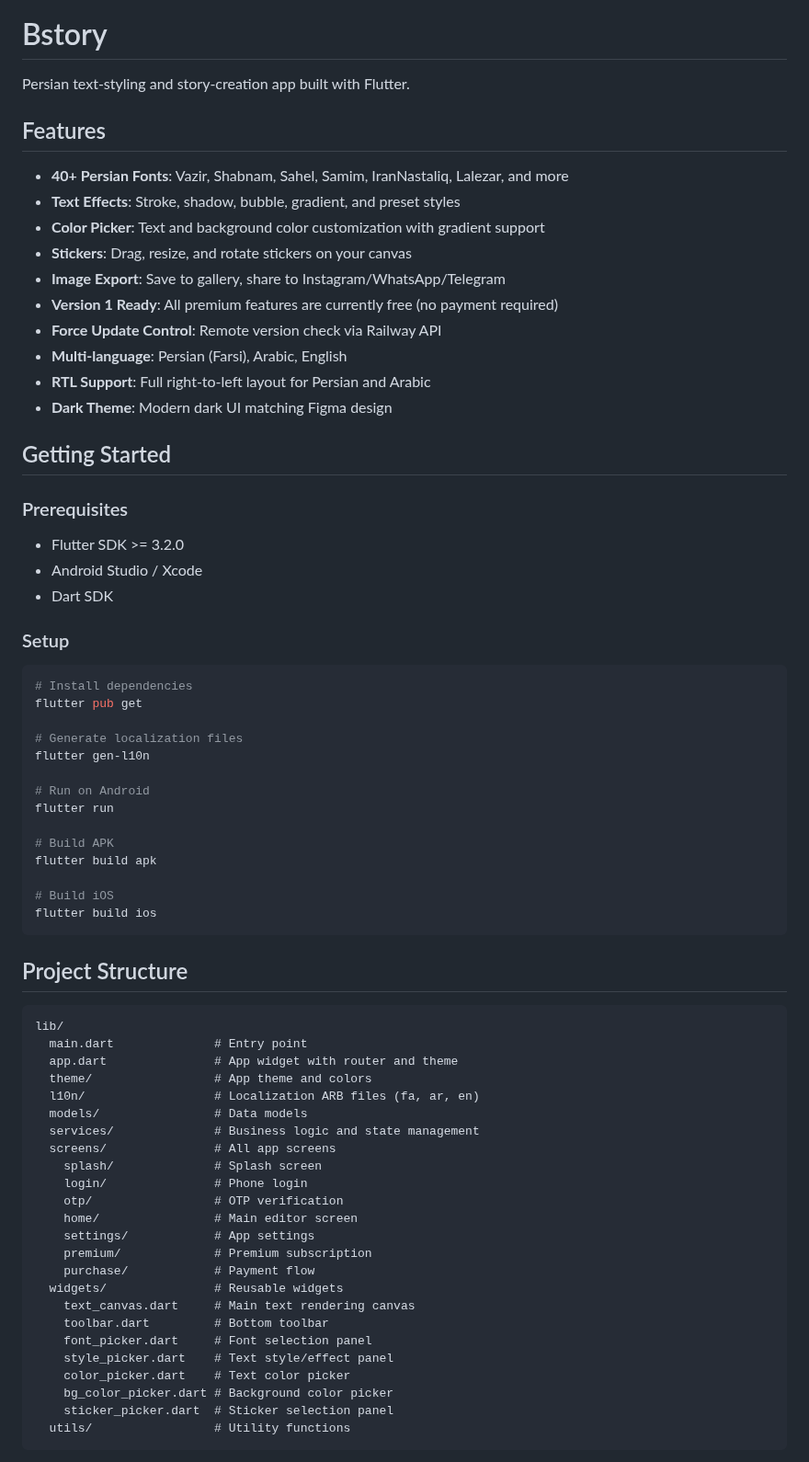
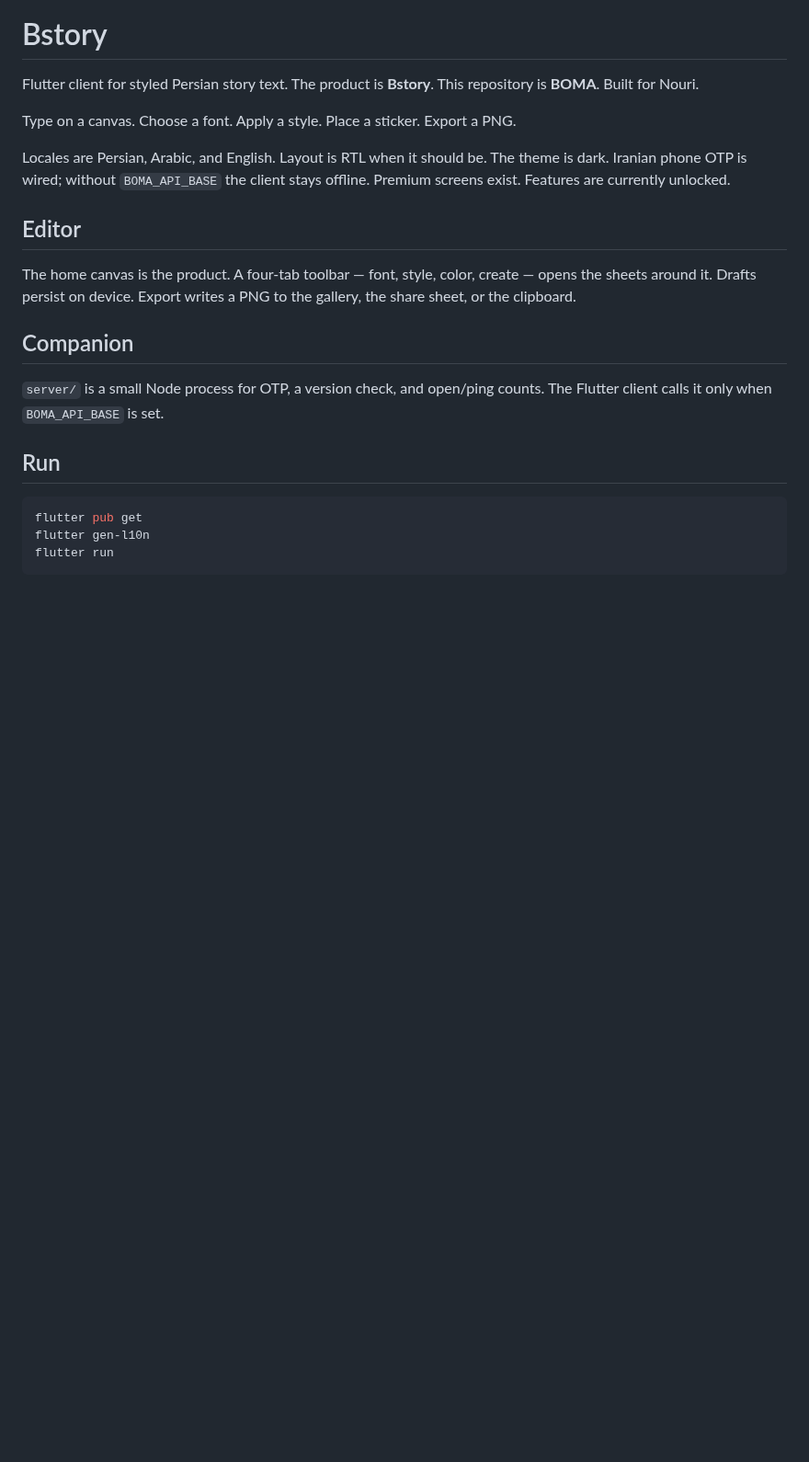
Before and after one commit to parsaforughi/BOMA, a Markdown page: README.md, the part around one of its changes. Shown at 92% size. Drawn GitHub-style; blank space fills up the shorter version.

Commit message:
docs: studio README and OG header for Bstory
Replace the feature dump with a tight product brief and a 1280x640
header. Repository name stays BOMA; product name stays Bstory.

Co-authored-by: parsaforughi <parsaforughi@users.noreply.github.com>

````diff
--- a/README.md
+++ b/README.md
@@ -1,73 +5,24 @@
 # Bstory
 
-Persian text-styling and story-creation app built with Flutter.
+Flutter client for styled Persian story text. The product is **Bstory**. This repository is **BOMA**. Built for Nouri.
 
-## Features
+Type on a canvas. Choose a font. Apply a style. Place a sticker. Export a PNG.
 
-- **40+ Persian Fonts**: Vazir, Shabnam, Sahel, Samim, IranNastaliq, Lalezar, and more
-- **Text Effects**: Stroke, shadow, bubble, gradient, and preset styles
-- **Color Picker**: Text and background color customization with gradient support
-- **Stickers**: Drag, resize, and rotate stickers on your canvas
-- **Image Export**: Save to gallery, share to Instagram/WhatsApp/Telegram
-- **Version 1 Ready**: All premium features are currently free (no payment required)
-- **Force Update Control**: Remote version check via Railway API
-- **Multi-language**: Persian (Farsi), Arabic, English
-- **RTL Support**: Full right-to-left layout for Persian and Arabic
-- **Dark Theme**: Modern dark UI matching Figma design
+Locales are Persian, Arabic, and English. Layout is RTL when it should be. The theme is dark. Iranian phone OTP is wired; without `BOMA_API_BASE` the client stays offline. Premium screens exist. Features are currently unlocked.
 
-## Getting Started
+## Editor
 
-### Prerequisites
+The home canvas is the product. A four-tab toolbar — font, style, color, create — opens the sheets around it. Drafts persist on device. Export writes a PNG to the gallery, the share sheet, or the clipboard.
 
-- Flutter SDK >= 3.2.0
-- Android Studio / Xcode
-- Dart SDK
+## Companion
 
-### Setup
+`server/` is a small Node process for OTP, a version check, and open/ping counts. The Flutter client calls it only when `BOMA_API_BASE` is set.
+
+## Run
 
 ```bash
-# Install dependencies
 flutter pub get
-
-# Generate localization files
 flutter gen-l10n
-
-# Run on Android
 flutter run
-
-# Build APK
-flutter build apk
-
-# Build iOS
-flutter build ios
 ```
 
-## Project Structure
-
-```
-lib/
-  main.dart              # Entry point
-  app.dart               # App widget with router and theme
-  theme/                 # App theme and colors
-  l10n/                  # Localization ARB files (fa, ar, en)
-  models/                # Data models
-  services/              # Business logic and state management
-  screens/               # All app screens
-    splash/              # Splash screen
-    login/               # Phone login
-    otp/                 # OTP verification
-    home/                # Main editor screen
-    settings/            # App settings
-    premium/             # Premium subscription
-    purchase/            # Payment flow
-  widgets/               # Reusable widgets
-    text_canvas.dart     # Main text rendering canvas
-    toolbar.dart         # Bottom toolbar
-    font_picker.dart     # Font selection panel
-    style_picker.dart    # Text style/effect panel
-    color_picker.dart    # Text color picker
-    bg_color_picker.dart # Background color picker
-    sticker_picker.dart  # Sticker selection panel
-  utils/                 # Utility functions
-```
-
````
Also changed, not shown: other parts of README.md (+5 -26 lines), docs/og.png (added).
